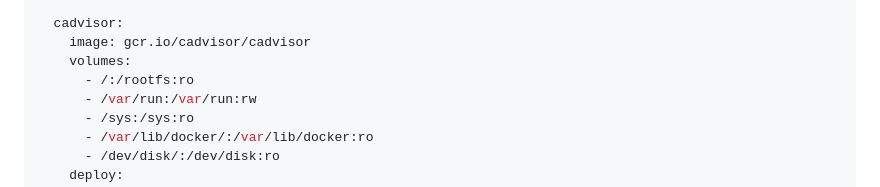
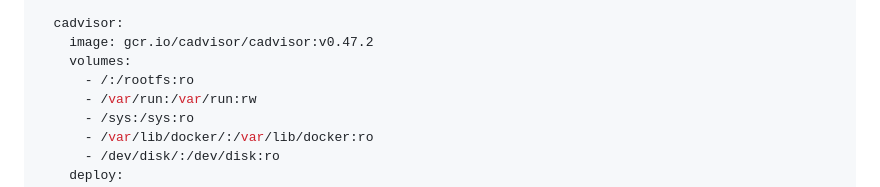
Before and after one commit to mohsenasm/swarm-dashboard, a Markdown page: README.md, the part around the change. GitHub-like rendering.

Commit message:
suggest a newer version of cadvisor

```diff
--- a/README.md
+++ b/README.md
@@ -49,7 +49,7 @@ services:
       mode: global
 
   cadvisor:
-    image: gcr.io/cadvisor/cadvisor
+    image: gcr.io/cadvisor/cadvisor:v0.47.2
     volumes:
       - /:/rootfs:ro
       - /var/run:/var/run:rw
```
